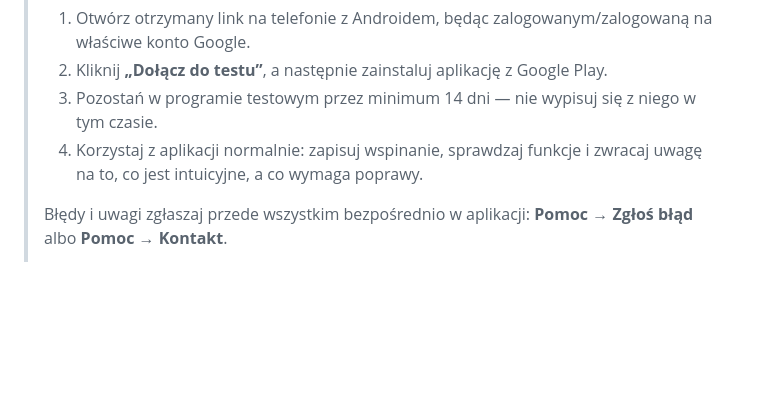
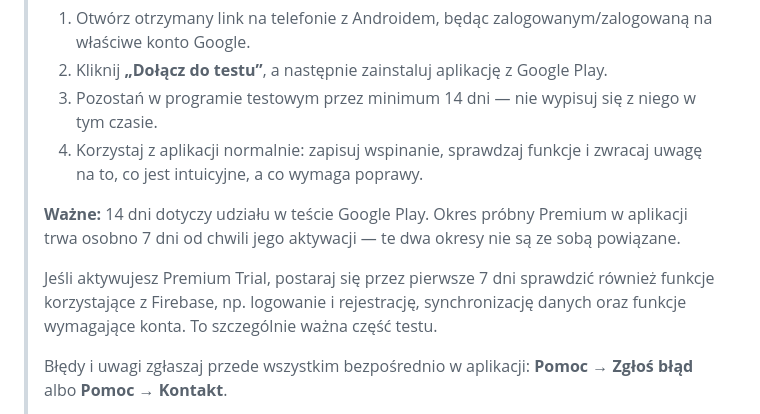
Before and after one commit to ClimbingDiaryApp/ClimbingDiaryApp.github.io, a Markdown page: SOCIAL_PROMO_PL.md, the part around the change. Rendered like a GitHub page; blank space fills up the shorter version.

Commit message:
Clarify trial testing guidance

```diff
--- a/SOCIAL_PROMO_PL.md
+++ b/SOCIAL_PROMO_PL.md
@@ -16,6 +16,10 @@ Ważne linki:
 > 2. Kliknij **„Dołącz do testu”**, a następnie zainstaluj aplikację z Google Play.
 > 3. Pozostań w programie testowym przez minimum 14 dni — nie wypisuj się z niego w tym czasie.
 > 4. Korzystaj z aplikacji normalnie: zapisuj wspinanie, sprawdzaj funkcje i zwracaj uwagę na to, co jest intuicyjne, a co wymaga poprawy.
+>
+> **Ważne:** 14 dni dotyczy udziału w teście Google Play. Okres próbny Premium w aplikacji trwa osobno 7 dni od chwili jego aktywacji — te dwa okresy nie są ze sobą powiązane.
+>
+> Jeśli aktywujesz Premium Trial, postaraj się przez pierwsze 7 dni sprawdzić również funkcje korzystające z Firebase, np. logowanie i rejestrację, synchronizację danych oraz funkcje wymagające konta. To szczególnie ważna część testu.
 >
 > Błędy i uwagi zgłaszaj przede wszystkim bezpośrednio w aplikacji: **Pomoc → Zgłoś błąd** albo **Pomoc → Kontakt**.
 >
```
